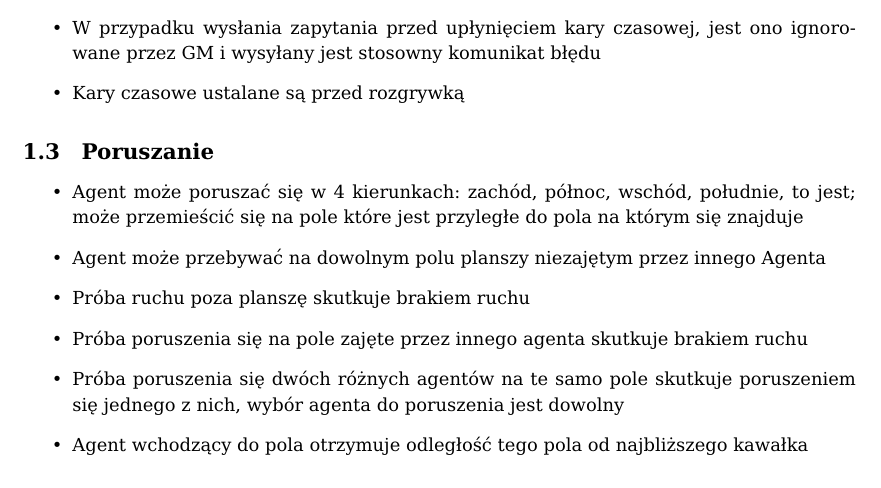
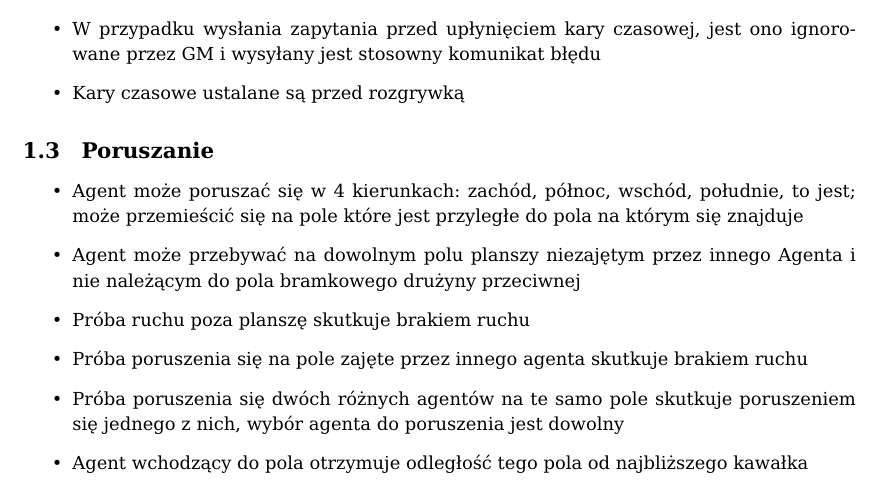
Before and after one commit to MINI-IO/IO-project-game, a LaTeX document (Dokumentacja/Reguly.tex): part of page 2 of 4, cut so that both start at the same text. Compiled offline with pdfLaTeX.

Commit message:
Fix movement
Close #66

```diff
--- a/Dokumentacja/Reguly.tex
+++ b/Dokumentacja/Reguly.tex
@@ -47,7 +47,7 @@ Projekty generowane są na początku rozgrywki, identyczne dla każdej drużyny.
 \subsection{Poruszanie}
 \begin{itemize}
     \item Agent może poruszać się w 4 kierunkach: zachód, północ, wschód, południe, to jest; może przemieścić się na pole które jest przyległe do pola na którym się znajduje
-    \item Agent może przebywać na dowolnym polu planszy niezajętym przez innego Agenta
+    \item Agent może przebywać na dowolnym polu planszy niezajętym przez innego Agenta i nie należącym do pola bramkowego drużyny przeciwnej
     \item Próba ruchu poza planszę skutkuje brakiem ruchu
     \item Próba poruszenia się na pole zajęte przez innego agenta skutkuje brakiem ruchu
     \item Próba poruszenia się dwóch różnych agentów na te samo pole skutkuje poruszeniem się jednego z nich, wybór agenta do poruszenia jest dowolny
```
